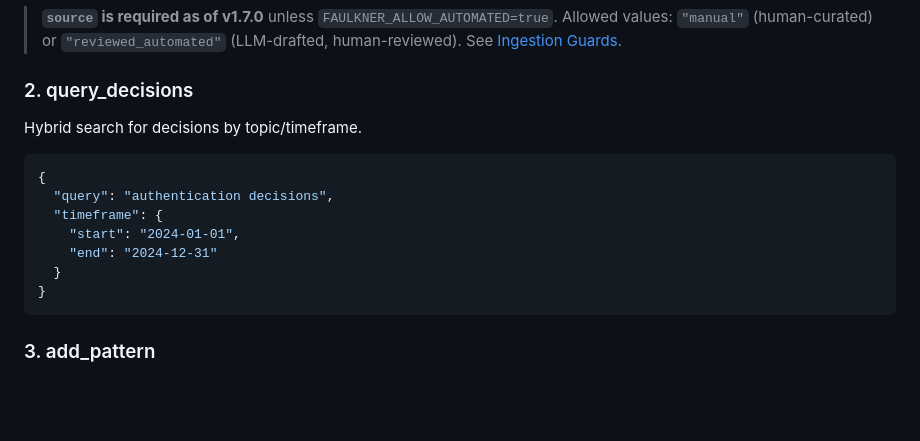
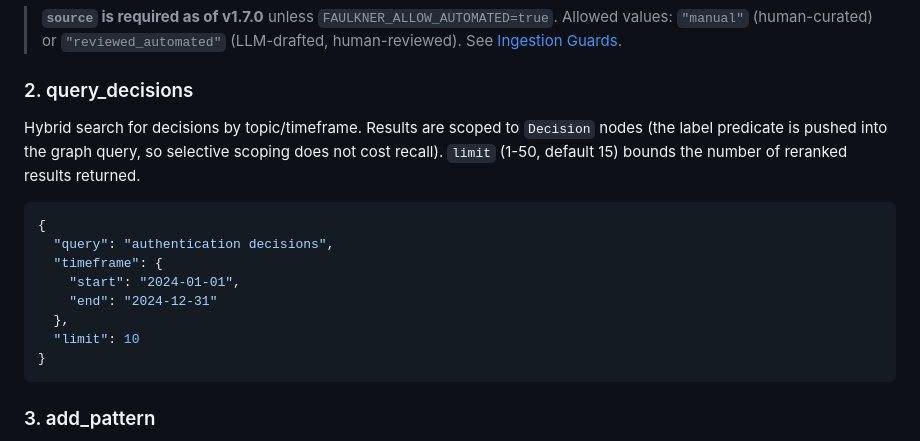
Before and after one commit to Platano78/faulkner-db, a Markdown page: README.md, the part around the change. Rendered like a GitHub page; blank space fills up the shorter version.

Commit message:
docs(readme): document query_decisions limit param and Decision-scoping
The query_decisions example was the only MCP tool example missing the
limit parameter (present since v1.7.2, made effective in v1.7.3). Add it
and note that results are scoped to Decision nodes with the label
predicate pushed into the graph query.

Co-Authored-By: Claude Opus 4.8 (1M context) <noreply@anthropic.com>

````diff
--- a/README.md
+++ b/README.md
@@ -188,7 +188,10 @@ Record architectural decision with full context and rationale.
 > (LLM-drafted, human-reviewed). See [Ingestion Guards](#-ingestion-guards-v170).
 
 ### 2. query_decisions
-Hybrid search for decisions by topic/timeframe.
+Hybrid search for decisions by topic/timeframe. Results are scoped to
+`Decision` nodes (the label predicate is pushed into the graph query, so
+selective scoping does not cost recall). `limit` (1-50, default 15) bounds the
+number of reranked results returned.
 
 ```json
 {
@@ -196,7 +199,8 @@ Hybrid search for decisions by topic/timeframe.
   "timeframe": {
     "start": "2024-01-01",
     "end": "2024-12-31"
-  }
+  },
+  "limit": 10
 }
 ```
 
````
